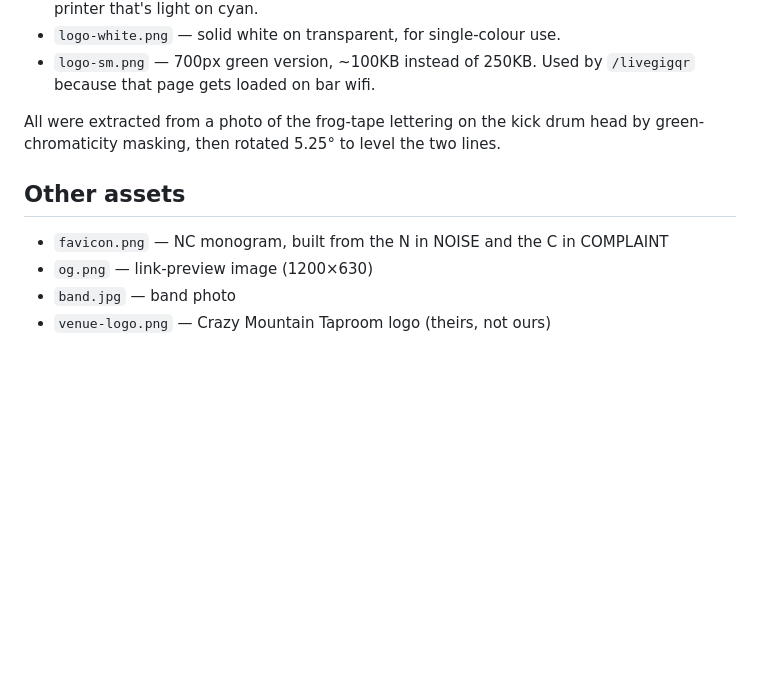
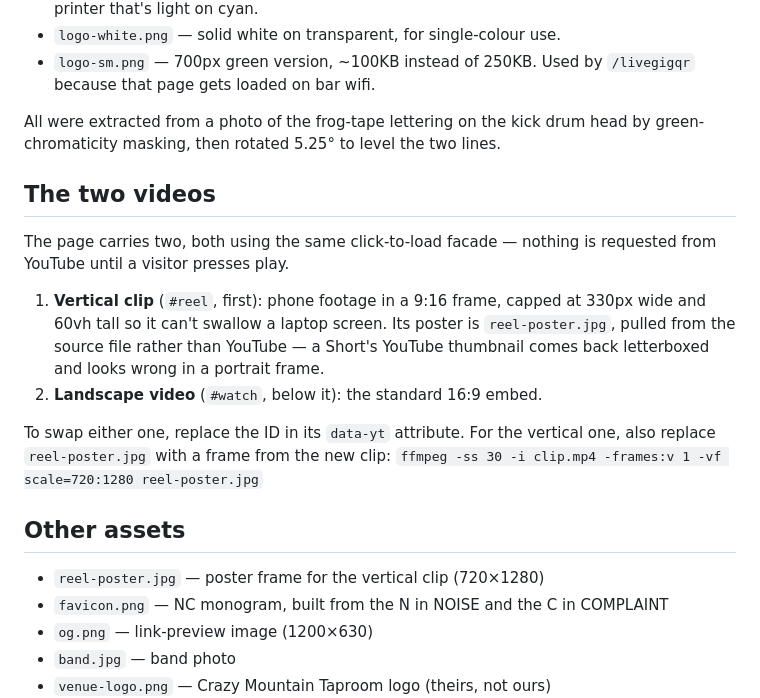
Before and after one commit to dannypier/noisecomplaint.rocks, a Markdown page: README.md, the part around the change. Drawn GitHub-style; blank space fills up the shorter version.

Commit message:
Document the two videos in the README

```diff
--- a/README.md
+++ b/README.md
@@ -22,7 +22,22 @@ site redeploys in about a minute.
 All were extracted from a photo of the frog-tape lettering on the kick drum head
 by green-chromaticity masking, then rotated 5.25° to level the two lines.
 
+## The two videos
+The page carries two, both using the same click-to-load facade — nothing is
+requested from YouTube until a visitor presses play.
+
+1. **Vertical clip** (`#reel`, first): phone footage in a 9:16 frame, capped at
+   330px wide and 60vh tall so it can't swallow a laptop screen. Its poster is
+   `reel-poster.jpg`, pulled from the source file rather than YouTube — a Short's
+   YouTube thumbnail comes back letterboxed and looks wrong in a portrait frame.
+2. **Landscape video** (`#watch`, below it): the standard 16:9 embed.
+
+To swap either one, replace the ID in its `data-yt` attribute. For the vertical
+one, also replace `reel-poster.jpg` with a frame from the new clip:
+`ffmpeg -ss 30 -i clip.mp4 -frames:v 1 -vf scale=720:1280 reel-poster.jpg`
+
 ## Other assets
+- `reel-poster.jpg` — poster frame for the vertical clip (720×1280)
 - `favicon.png` — NC monogram, built from the N in NOISE and the C in COMPLAINT
 - `og.png` — link-preview image (1200×630)
 - `band.jpg` — band photo
```
